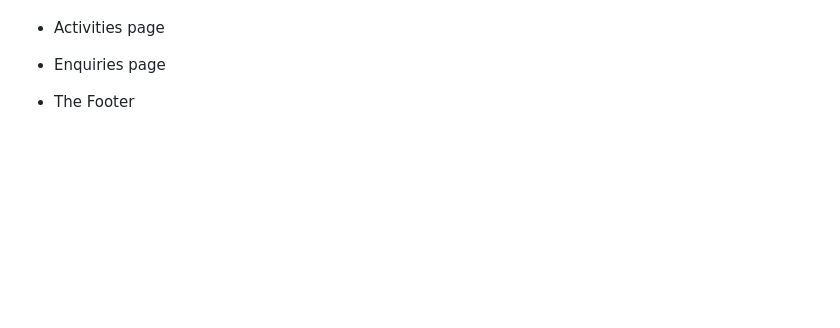
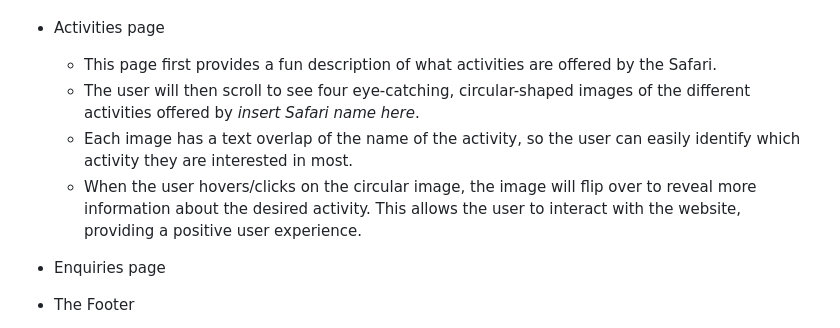
Before and after one commit to pecheylauren02/my-safari, a Markdown page: README.md, the part around the change. Drawn GitHub-style; blank space fills up the shorter version.

Commit message:
docs: add information to activities page section in README.md file

```diff
--- a/README.md
+++ b/README.md
@@ -35,6 +35,10 @@ Users will be able to find general information about the Safari Lodge, as well a
      - Each image includes a text overlay with the name and price of each type of accommodation, to allow the user to make a more informed decision on which room to book.
 
 - Activities page
+     - This page first provides a fun description of what activities are offered by the Safari.
+     - The user will then scroll to see four eye-catching, circular-shaped images of the different activities offered by *insert Safari name here*.
+     - Each image has a text overlap of the name of the activity, so the user can easily identify which activity they are interested in most.
+     - When the user hovers/clicks on the circular image, the image will flip over to reveal more information about the desired activity. This allows the user to interact with the website, providing a positive user experience.
 
 - Enquiries page
 
```
